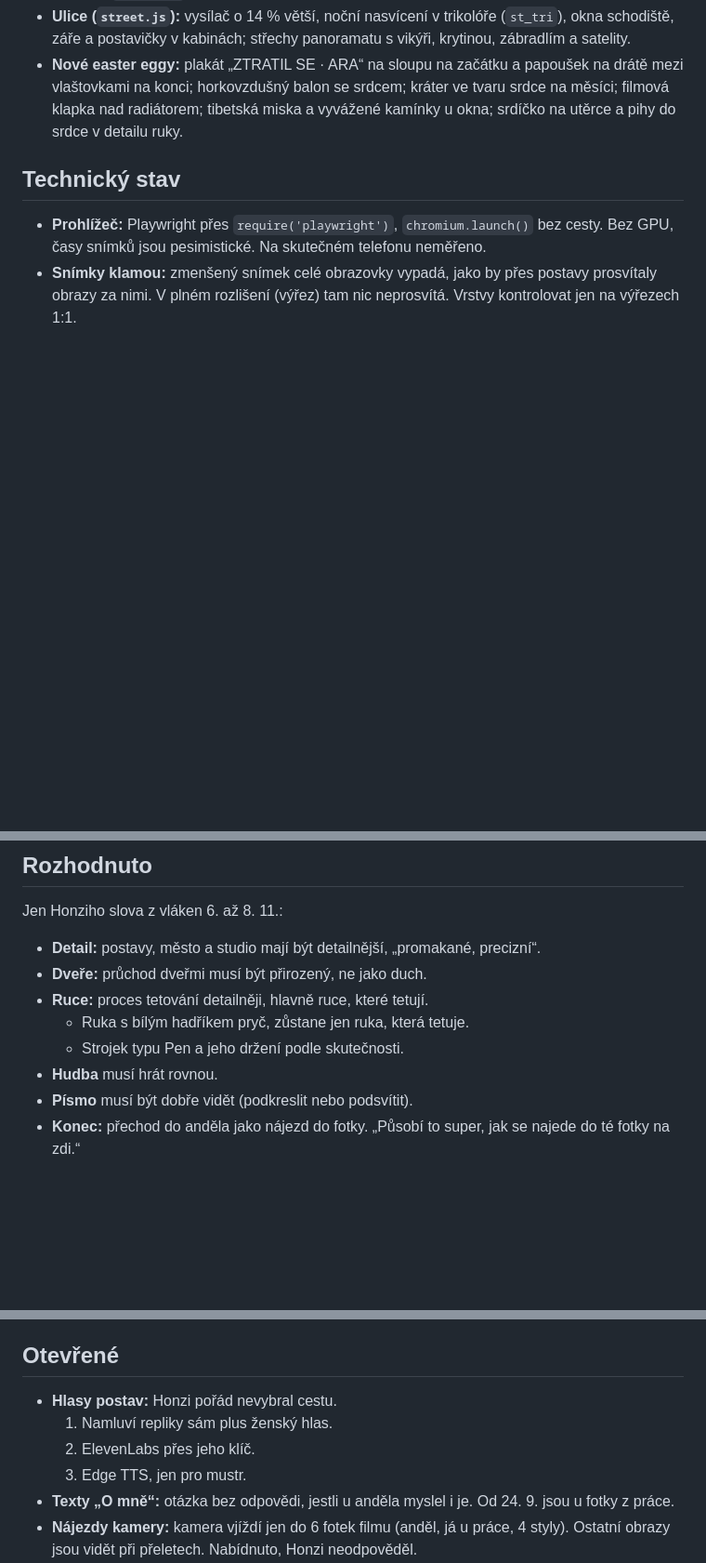
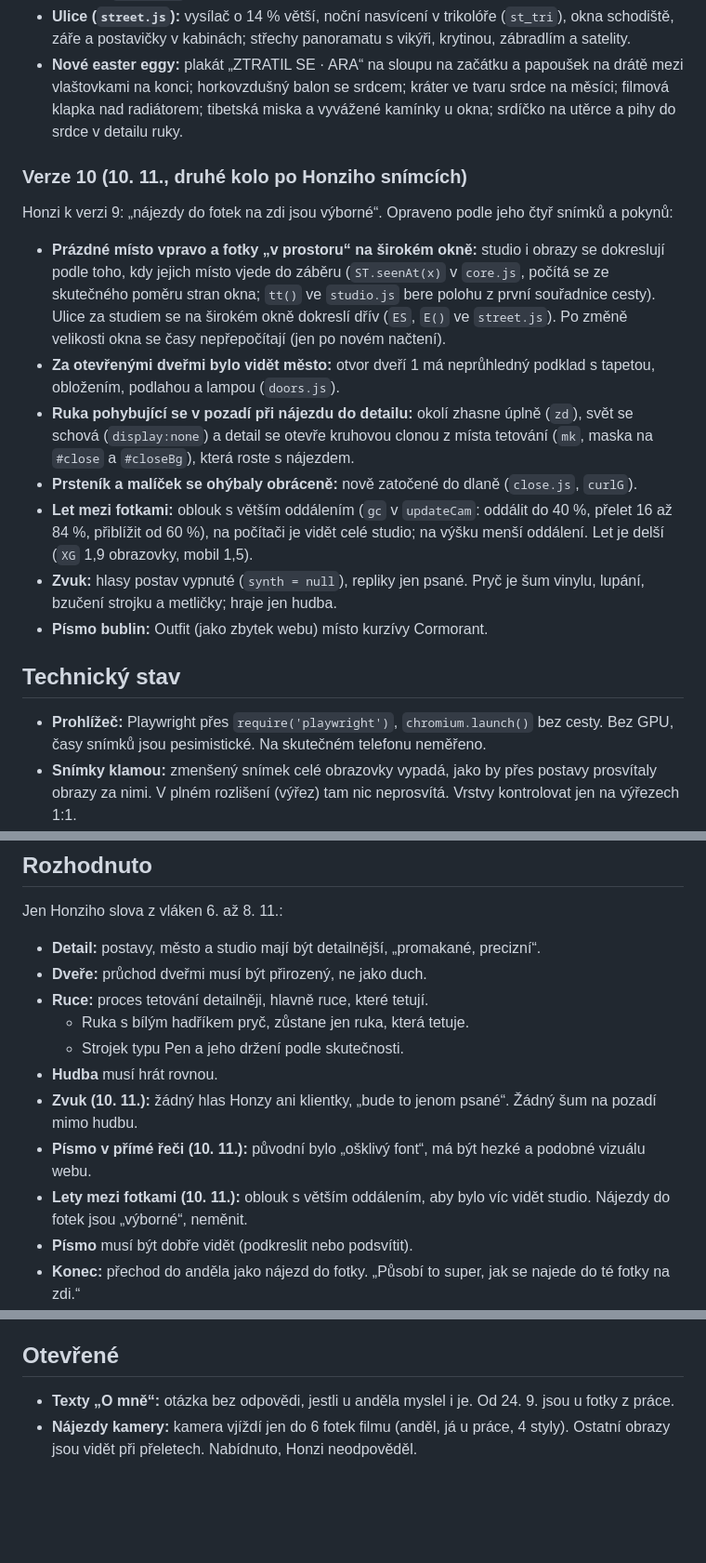
Before and after one commit to honzahealing/honzatattoo.cz, a Markdown page: PREDANI_HONZATATTOO-WEB_2026-11-10.md, 3 parts joined by grey strips. Shown at 93% size. Rendered like a GitHub page; blank space fills up the shorter version.

```diff
--- a/PREDANI_HONZATATTOO-WEB_2026-11-10.md
+++ b/PREDANI_HONZATATTOO-WEB_2026-11-10.md
@@ -51,6 +51,17 @@ Co se ve verzi 9 změnilo:
 - **Ulice (`street.js`):** vysílač o 14 % větší, noční nasvícení v trikolóře (`st_tri`), okna schodiště, záře a postavičky v kabinách; střechy panoramatu s vikýři, krytinou, zábradlím a satelity.
 - **Nové easter eggy:** plakát „ZTRATIL SE · ARA“ na sloupu na začátku a papoušek na drátě mezi vlaštovkami na konci; horkovzdušný balon se srdcem; kráter ve tvaru srdce na měsíci; filmová klapka nad radiátorem; tibetská miska a vyvážené kamínky u okna; srdíčko na utěrce a pihy do srdce v detailu ruky.
 
+### Verze 10 (10. 11., druhé kolo po Honziho snímcích)
+
+Honzi k verzi 9: „nájezdy do fotek na zdi jsou výborné“. Opraveno podle jeho čtyř snímků a pokynů:
+- **Prázdné místo vpravo a fotky „v prostoru“ na širokém okně:** studio i obrazy se dokreslují podle toho, kdy jejich místo vjede do záběru (`ST.seenAt(x)` v `core.js`, počítá se ze skutečného poměru stran okna; `tt()` ve `studio.js` bere polohu z první souřadnice cesty). Ulice za studiem se na širokém okně dokreslí dřív (`ES`, `E()` ve `street.js`). Po změně velikosti okna se časy nepřepočítají (jen po novém načtení).
+- **Za otevřenými dveřmi bylo vidět město:** otvor dveří 1 má neprůhledný podklad s tapetou, obložením, podlahou a lampou (`doors.js`).
+- **Ruka pohybující se v pozadí při nájezdu do detailu:** okolí zhasne úplně (`zd`), svět se schová (`display:none`) a detail se otevře kruhovou clonou z místa tetování (`mk`, maska na `#close` a `#closeBg`), která roste s nájezdem.
+- **Prsteník a malíček se ohýbaly obráceně:** nově zatočené do dlaně (`close.js`, `curlG`).
+- **Let mezi fotkami:** oblouk s větším oddálením (`gc` v `updateCam`: oddálit do 40 %, přelet 16 až 84 %, přiblížit od 60 %), na počítači je vidět celé studio; na výšku menší oddálení. Let je delší (`XG` 1,9 obrazovky, mobil 1,5).
+- **Zvuk:** hlasy postav vypnuté (`synth = null`), repliky jen psané. Pryč je šum vinylu, lupání, bzučení strojku a metličky; hraje jen hudba.
+- **Písmo bublin:** Outfit (jako zbytek webu) místo kurzívy Cormorant.
+
 ## Technický stav
 
 - **Prohlížeč:** Playwright přes `require('playwright')`, `chromium.launch()` bez cesty. Bez GPU, časy snímků jsou pesimistické. Na skutečném telefonu neměřeno.
@@ -73,6 +84,9 @@ Jen Honziho slova z vláken 6. až 8. 11.:
   - Ruka s bílým hadříkem pryč, zůstane jen ruka, která tetuje.
   - Strojek typu Pen a jeho držení podle skutečnosti.
 - **Hudba** musí hrát rovnou.
+- **Zvuk (10. 11.):** žádný hlas Honzy ani klientky, „bude to jenom psané“. Žádný šum na pozadí mimo hudbu.
+- **Písmo v přímé řeči (10. 11.):** původní bylo „ošklivý font“, má být hezké a podobné vizuálu webu.
+- **Lety mezi fotkami (10. 11.):** oblouk s větším oddálením, aby bylo víc vidět studio. Nájezdy do fotek jsou „výborné“, neměnit.
 - **Písmo** musí být dobře vidět (podkreslit nebo podsvítit).
 - **Konec:** přechod do anděla jako nájezd do fotky. „Působí to super, jak se najede do té fotky na zdi.“
 - **Texty u anděla** vrátit.
@@ -105,10 +119,6 @@ Jen Honziho slova z vláken 6. až 8. 11.:
 
 ## Otevřené
 
-- **Hlasy postav:** Honzi pořád nevybral cestu.
-  1. Namluví repliky sám plus ženský hlas.
-  2. ElevenLabs přes jeho klíč.
-  3. Edge TTS, jen pro mustr.
 - **Texty „O mně“:** otázka bez odpovědi, jestli u anděla myslel i je. Od 24. 9. jsou u fotky z práce.
 - **Nájezdy kamery:** kamera vjíždí jen do 6 fotek filmu (anděl, já u práce, 4 styly). Ostatní obrazy jsou vidět při přeletech. Nabídnuto, Honzi neodpověděl.
 - **Moje volby, které Honzi nekomentoval:**
```
Also changed, not shown: other parts of PREDANI_HONZATATTOO-WEB_2026-11-10.md (+19 -17 lines).
